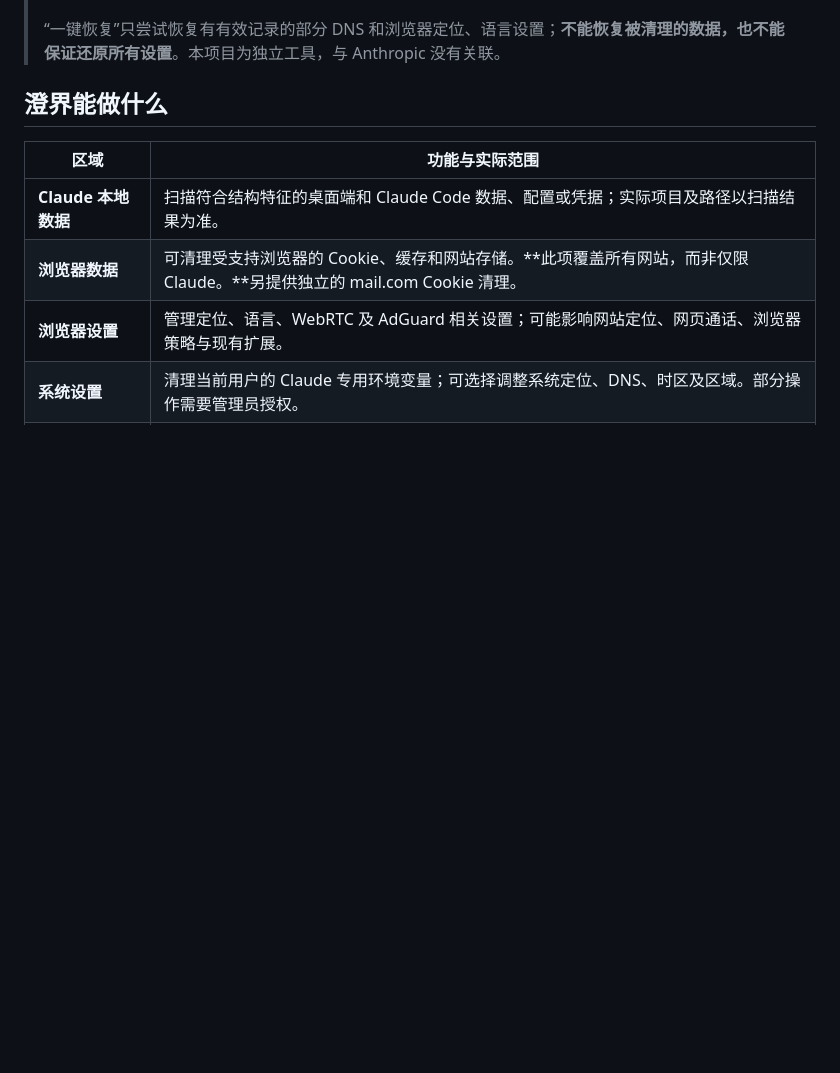
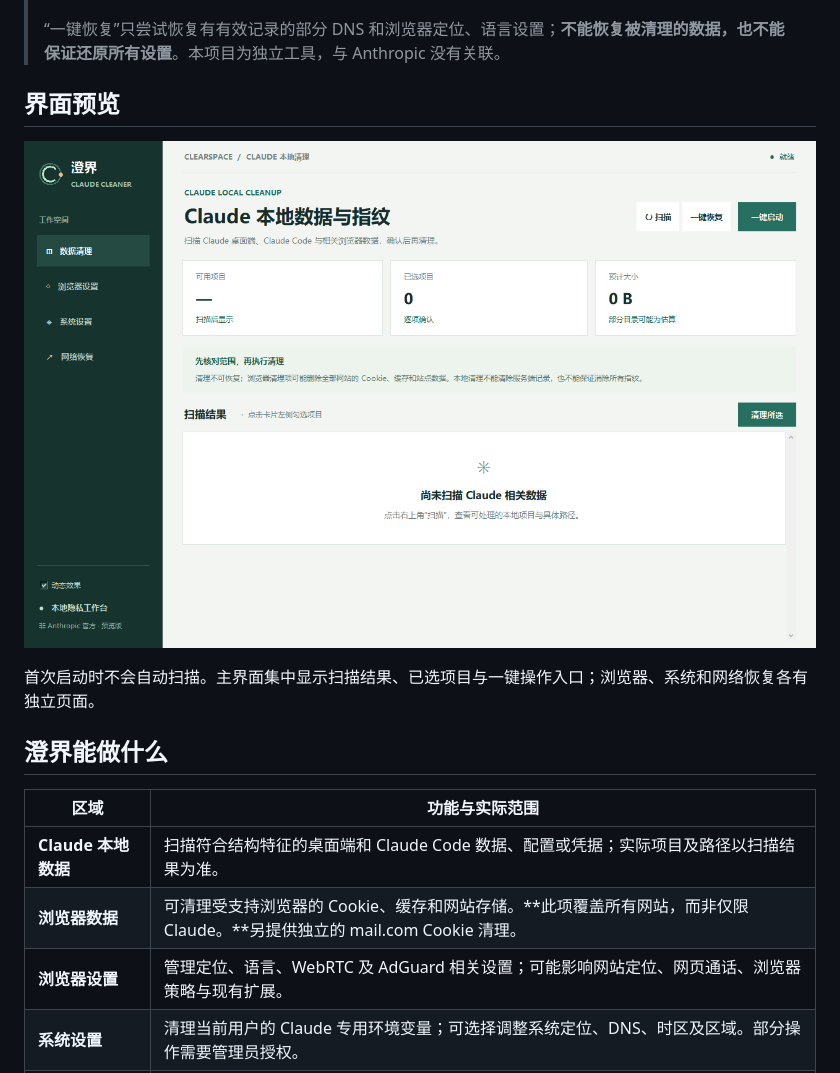
Before and after one commit to Cheng02lema/clearspace, a Markdown page: README.md, the part around the change. Rendered like a GitHub page; pictures changed too: docs/screenshot.png (added); blank space fills up the shorter version.

Commit message:
Add application screenshot to project documentation

```diff
--- a/README.md
+++ b/README.md
@@ -19,6 +19,12 @@
 > **请先阅读：**清理会永久删除数据，不会创建恢复备份。浏览器清理项可能删除 Chrome、Edge 和 Firefox 中**所有网站**的 Cookie、缓存与站点数据，并使网站退出登录。执行前请关闭相关程序，并核对每一个路径。
 >
 > “一键恢复”只尝试恢复有有效记录的部分 DNS 和浏览器定位、语言设置；**不能恢复被清理的数据，也不能保证还原所有设置**。本项目为独立工具，与 Anthropic 没有关联。
+
+## 界面预览
+
+![澄界主界面，首次启动且尚未扫描](docs/screenshot.png)
+
+首次启动时不会自动扫描。主界面集中显示扫描结果、已选项目与一键操作入口；浏览器、系统和网络恢复各有独立页面。
 
 ## 澄界能做什么
 
```
Also changed, not shown: docs/README.en.md (+6 -0 lines).
